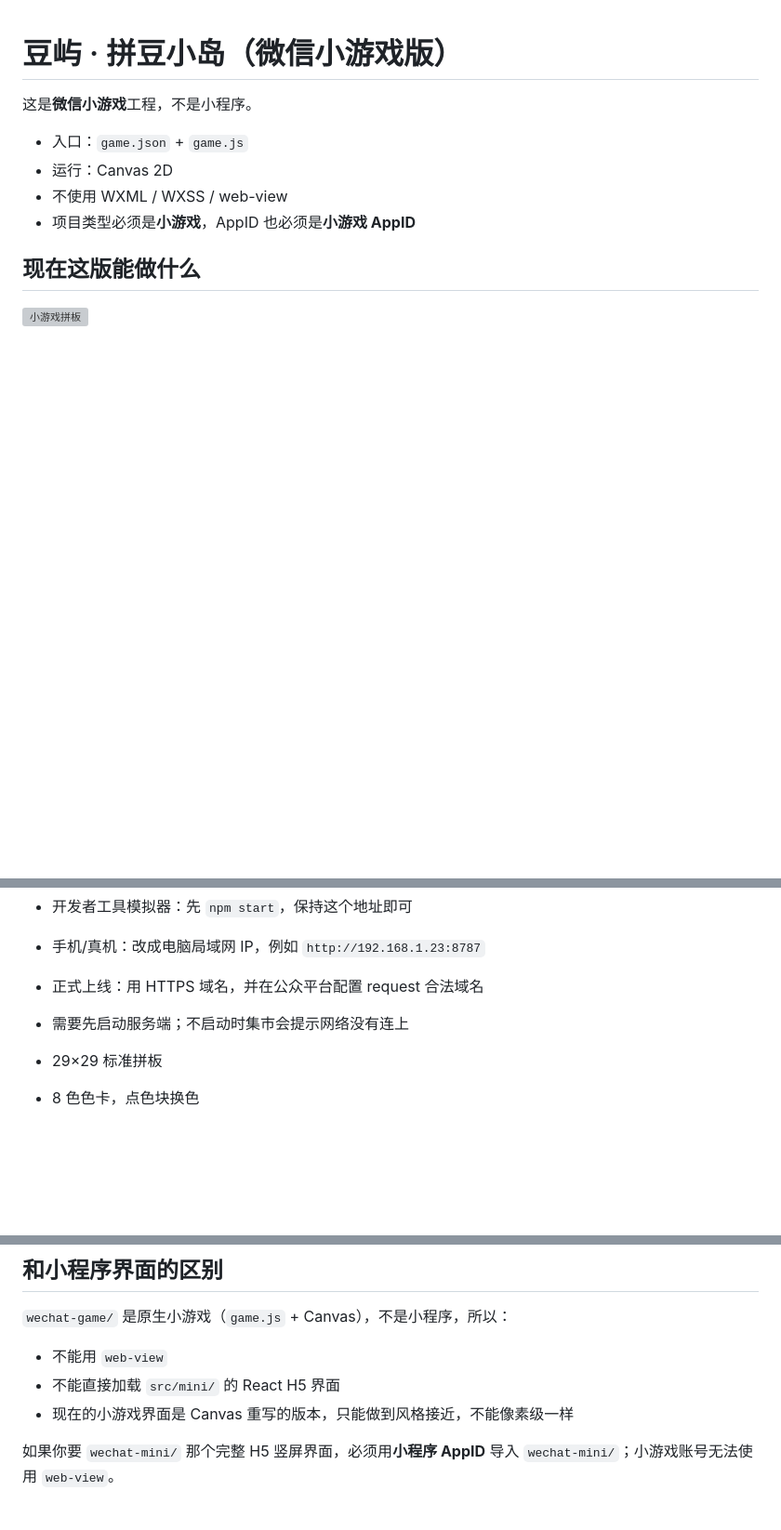
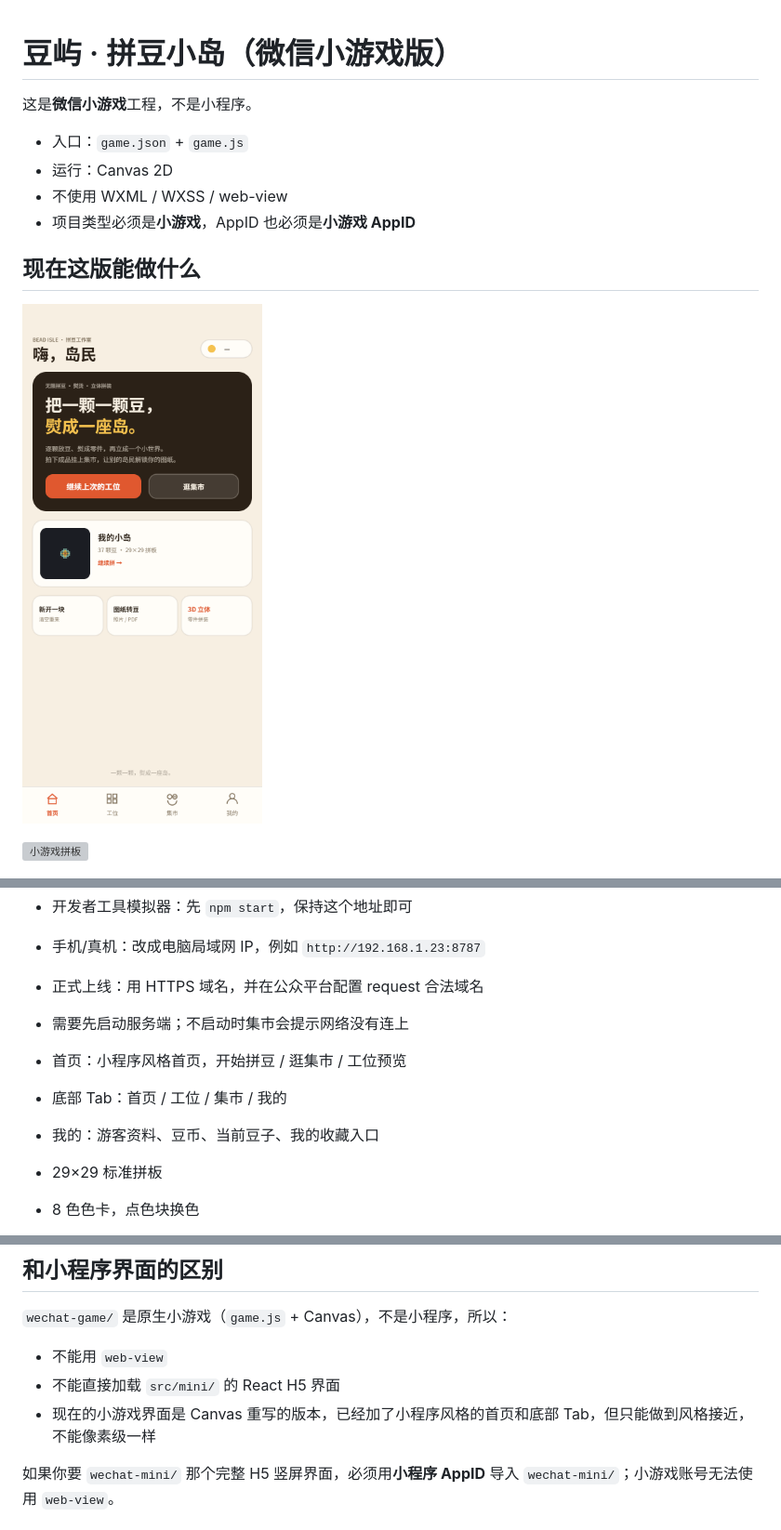
Before and after one commit to w3453194991-afk/douyu, a Markdown page: wechat-game/README.md, 3 parts joined by grey strips. Shown at 93% size. GitHub-like rendering; pictures changed too: docs/screenshots/59-mini-game-home.png (added); blank space fills up the shorter version; grey boxes are pictures that could not be loaded.

```diff
--- a/wechat-game/README.md
+++ b/wechat-game/README.md
@@ -8,6 +8,8 @@
 - 项目类型必须是**小游戏**，AppID 也必须是**小游戏 AppID**
 
 ## 现在这版能做什么
+
+![小游戏首页](../docs/screenshots/59-mini-game-home.png)
 
 ![小游戏拼板](../docs/screenshots/45-mini-game-2d.png)
 
@@ -46,6 +48,9 @@ const API_BASE = 'http://127.0.0.1:8787';
 - 正式上线：用 HTTPS 域名，并在公众平台配置 request 合法域名
 - 需要先启动服务端；不启动时集市会提示网络没有连上
 
+- 首页：小程序风格首页，开始拼豆 / 逛集市 / 工位预览
+- 底部 Tab：首页 / 工位 / 集市 / 我的
+- 我的：游客资料、豆币、当前豆子、我的收藏入口
 - 29×29 标准拼板
 - 8 色色卡，点色块换色
 - 点格子放豆，橡皮模式收豆
@@ -109,7 +114,7 @@ AppID 用错了。要换成你自己的**小游戏 AppID**；代码不能改 App
 
 - 不能用 `web-view`
 - 不能直接加载 `src/mini/` 的 React H5 界面
-- 现在的小游戏界面是 Canvas 重写的版本，只能做到风格接近，不能像素级一样
+- 现在的小游戏界面是 Canvas 重写的版本，已经加了小程序风格的首页和底部 Tab，但只能做到风格接近，不能像素级一样
 
 如果你要 `wechat-mini/` 那个完整 H5 竖屏界面，必须用**小程序 AppID** 导入 `wechat-mini/`；小游戏账号无法使用 `web-view`。
 
```
Also changed, not shown: README.md (+1 -1 lines), 1 other file.
